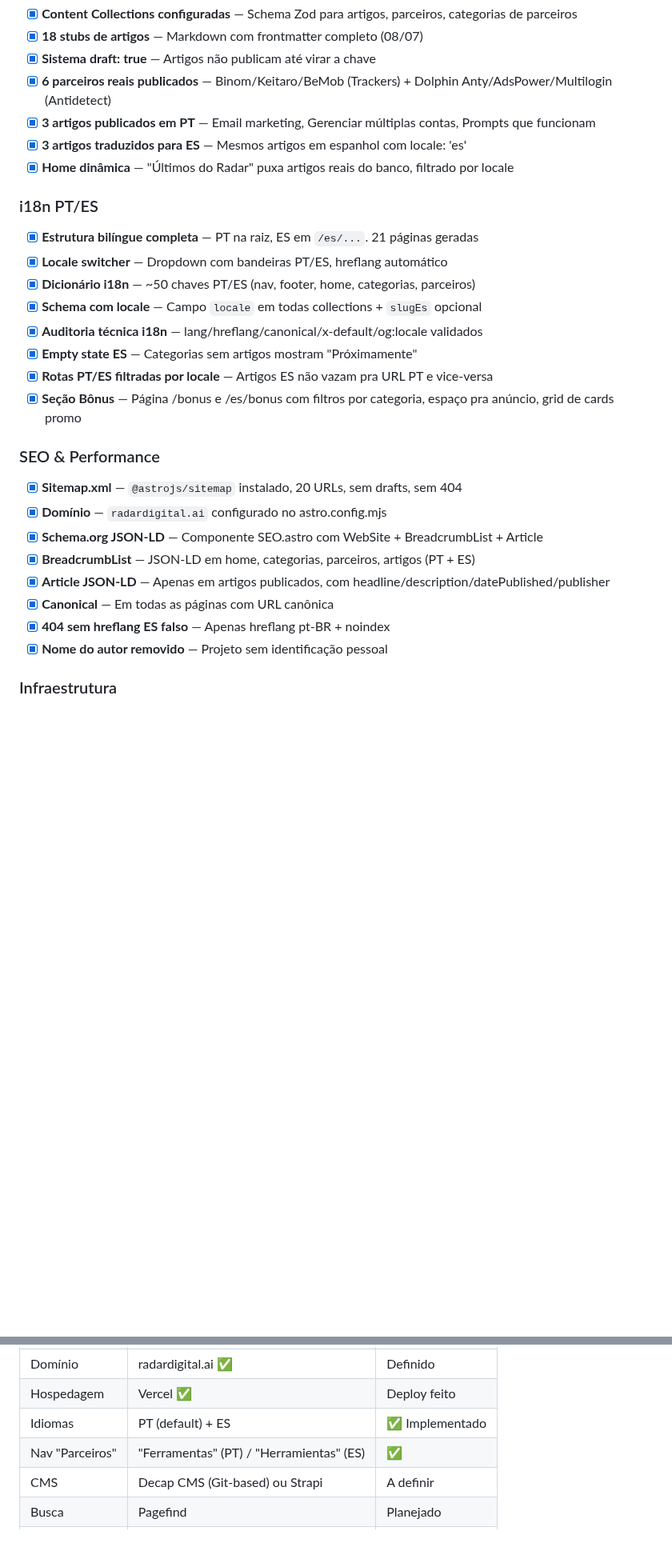
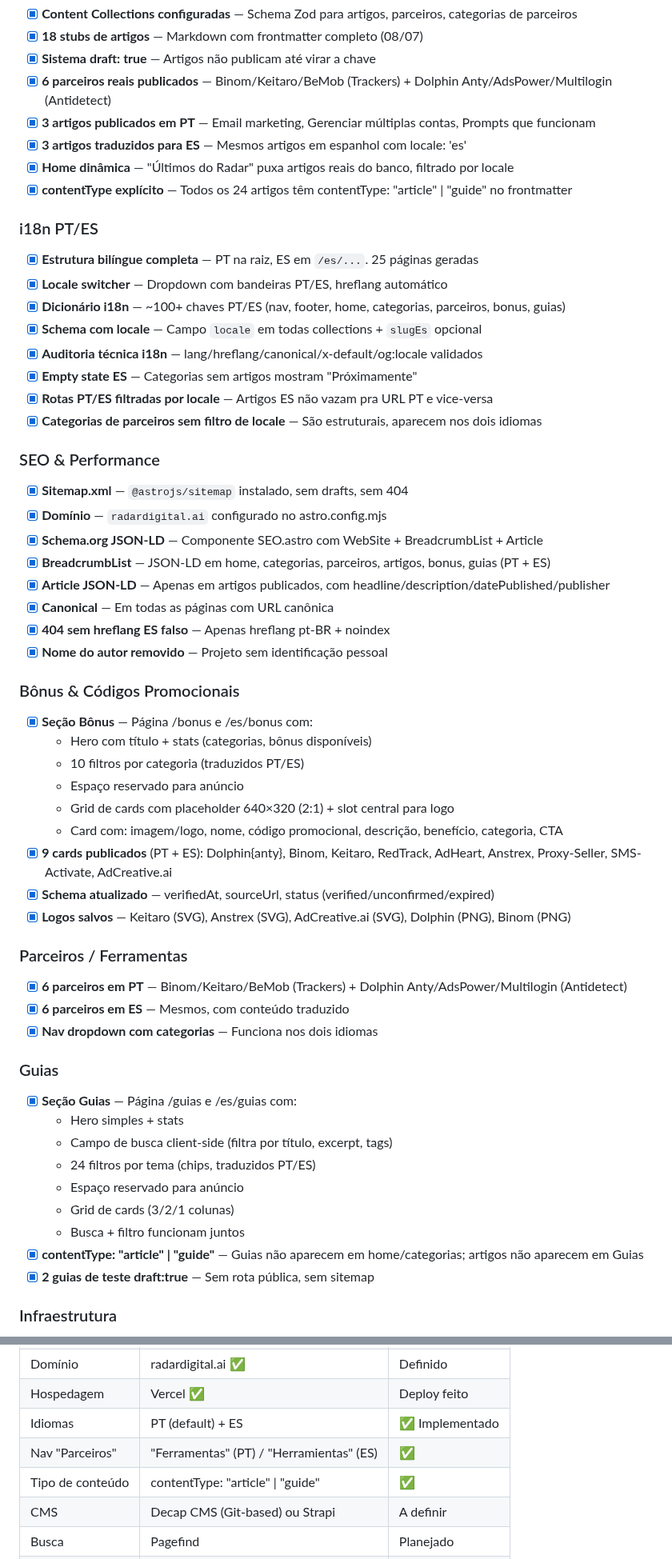
Before and after one commit to Burntroll/radar-digital, a Markdown page: PROGRESSO.md, 2 parts joined by grey strips. Shown at 80% size. GitHub-like rendering; blank space fills up the shorter version.

Commit message:
docs: update progress with full session 3 changes

```diff
--- a/PROGRESSO.md
+++ b/PROGRESSO.md
@@ -36,26 +36,54 @@
 - [x] **3 artigos publicados em PT** — Email marketing, Gerenciar múltiplas contas, Prompts que funcionam
 - [x] **3 artigos traduzidos para ES** — Mesmos artigos em espanhol com locale: 'es'
 - [x] **Home dinâmica** — "Últimos do Radar" puxa artigos reais do banco, filtrado por locale
+- [x] **contentType explícito** — Todos os 24 artigos têm contentType: "article" | "guide" no frontmatter
 
 ### i18n PT/ES
-- [x] **Estrutura bilíngue completa** — PT na raiz, ES em `/es/...`. 21 páginas geradas
+- [x] **Estrutura bilíngue completa** — PT na raiz, ES em `/es/...`. 25 páginas geradas
 - [x] **Locale switcher** — Dropdown com bandeiras PT/ES, hreflang automático
-- [x] **Dicionário i18n** — ~50 chaves PT/ES (nav, footer, home, categorias, parceiros)
+- [x] **Dicionário i18n** — ~100+ chaves PT/ES (nav, footer, home, categorias, parceiros, bonus, guias)
 - [x] **Schema com locale** — Campo `locale` em todas collections + `slugEs` opcional
 - [x] **Auditoria técnica i18n** — lang/hreflang/canonical/x-default/og:locale validados
 - [x] **Empty state ES** — Categorias sem artigos mostram "Próximamente"
 - [x] **Rotas PT/ES filtradas por locale** — Artigos ES não vazam pra URL PT e vice-versa
-- [x] **Seção Bônus** — Página /bonus e /es/bonus com filtros por categoria, espaço pra anúncio, grid de cards promo
+- [x] **Categorias de parceiros sem filtro de locale** — São estruturais, aparecem nos dois idiomas
 
 ### SEO & Performance
-- [x] **Sitemap.xml** — `@astrojs/sitemap` instalado, 20 URLs, sem drafts, sem 404
+- [x] **Sitemap.xml** — `@astrojs/sitemap` instalado, sem drafts, sem 404
 - [x] **Domínio** — `radardigital.ai` configurado no astro.config.mjs
 - [x] **Schema.org JSON-LD** — Componente SEO.astro com WebSite + BreadcrumbList + Article
-- [x] **BreadcrumbList** — JSON-LD em home, categorias, parceiros, artigos (PT + ES)
+- [x] **BreadcrumbList** — JSON-LD em home, categorias, parceiros, artigos, bonus, guias (PT + ES)
 - [x] **Article JSON-LD** — Apenas em artigos publicados, com headline/description/datePublished/publisher
 - [x] **Canonical** — Em todas as páginas com URL canônica
 - [x] **404 sem hreflang ES falso** — Apenas hreflang pt-BR + noindex
 - [x] **Nome do autor removido** — Projeto sem identificação pessoal
+
+### Bônus & Códigos Promocionais
+- [x] **Seção Bônus** — Página /bonus e /es/bonus com:
+  - Hero com título + stats (categorias, bônus disponíveis)
+  - 10 filtros por categoria (traduzidos PT/ES)
+  - Espaço reservado para anúncio
+  - Grid de cards com placeholder 640×320 (2:1) + slot central para logo
+  - Card com: imagem/logo, nome, código promocional, descrição, benefício, categoria, CTA
+- [x] **9 cards publicados** (PT + ES): Dolphin{anty}, Binom, Keitaro, RedTrack, AdHeart, Anstrex, Proxy-Seller, SMS-Activate, AdCreative.ai
+- [x] **Schema atualizado** — verifiedAt, sourceUrl, status (verified/unconfirmed/expired)
+- [x] **Logos salvos** — Keitaro (SVG), Anstrex (SVG), AdCreative.ai (SVG), Dolphin (PNG), Binom (PNG)
+
+### Parceiros / Ferramentas
+- [x] **6 parceiros em PT** — Binom/Keitaro/BeMob (Trackers) + Dolphin Anty/AdsPower/Multilogin (Antidetect)
+- [x] **6 parceiros em ES** — Mesmos, com conteúdo traduzido
+- [x] **Nav dropdown com categorias** — Funciona nos dois idiomas
+
+### Guias
+- [x] **Seção Guias** — Página /guias e /es/guias com:
+  - Hero simples + stats
+  - Campo de busca client-side (filtra por título, excerpt, tags)
+  - 24 filtros por tema (chips, traduzidos PT/ES)
+  - Espaço reservado para anúncio
+  - Grid de cards (3/2/1 colunas)
+  - Busca + filtro funcionam juntos
+- [x] **contentType: "article" | "guide"** — Guias não aparecem em home/categorias; artigos não aparecem em Guias
+- [x] **2 guias de teste draft:true** — Sem rota pública, sem sitemap
 
 ### Infraestrutura
 - [x] **Deploy Vercel** — https://radar-digital-lemon.vercel.app
@@ -94,6 +124,7 @@
 | Hospedagem | Vercel ✅ | Deploy feito |
 | Idiomas | PT (default) + ES | ✅ Implementado |
 | Nav "Parceiros" | "Ferramentas" (PT) / "Herramientas" (ES) | ✅ |
+| Tipo de conteúdo | contentType: "article" \| "guide" | ✅ |
 | CMS | Decap CMS (Git-based) ou Strapi | A definir |
 | Busca | Pagefind | Planejado |
 | Comentários | Giscus (GitHub Discussions) | Planejado |
```
Also changed, not shown: other parts of PROGRESSO.md (+5 -3 lines).
